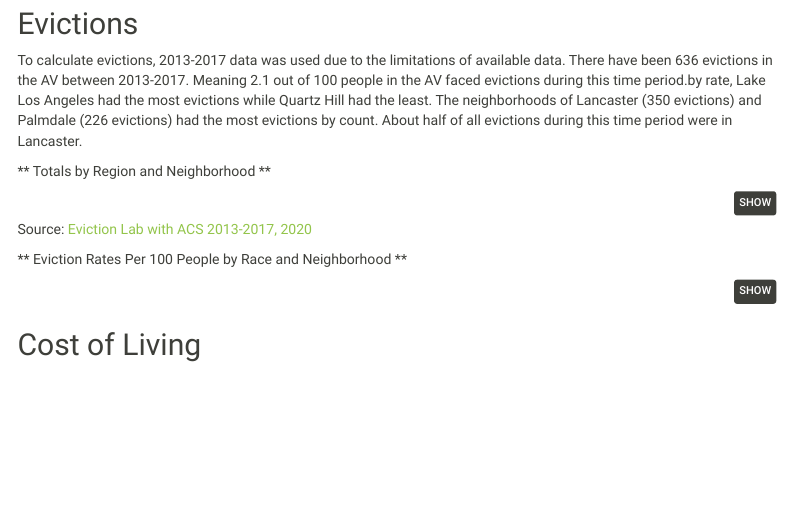
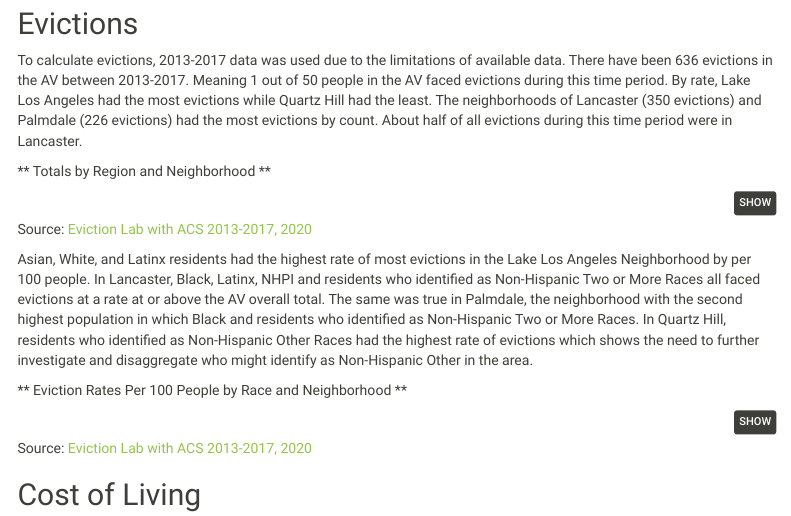
Before and after one commit to catalystcalifornia/State_of_the_Child_Region_5, an R Markdown document (findings_visuals_draft.Rmd): the page in a window 1100 px wide, from 5860 px down. Rendered offline with R 4.5, knitr and Pandoc, with nearby package versions; the code chunks are not run, so their results and figures are left out; menus at the side of the page are left out.

Commit message:
added more writing to the eviction section

````diff
--- a/findings_visuals_draft.Rmd
+++ b/findings_visuals_draft.Rmd
@@ -952,7 +952,7 @@ Source: [American Community Survey 2016-2020 5-year estimates calculated for Ant
 
 ## Evictions
 
-To calculate evictions, 2013-2017 data was used due to the limitations of available data. There have been 636 evictions in the AV between 2013-2017. Meaning 2.1 out of 100 people in the AV faced evictions during this time period.by rate, Lake Los Angeles had the most evictions while Quartz Hill had the least. The neighborhoods of Lancaster (350 evictions) and Palmdale (226 evictions) had the most evictions by count. About half of all evictions during this time period were in Lancaster.
+To calculate evictions, 2013-2017 data was used due to the limitations of available data. There have been 636 evictions in the AV between 2013-2017. Meaning 1 out of 50 people in the AV faced evictions during this time period. By rate, Lake Los Angeles had the most evictions while Quartz Hill had the least. The neighborhoods of Lancaster (350 evictions) and Palmdale (226 evictions) had the most evictions by count. About half of all evictions during this time period were in Lancaster.
 
 ** Totals by Region and Neighborhood **
 ```{r}
@@ -964,6 +964,8 @@ kbl(av_count2) %>%
 
 ```
 Source: [Eviction Lab with ACS 2013-2017, 2020](https://data-downloads.evictionlab.org/#data-for-analysis/)
+
+Asian, White, and Latinx residents had the highest rate of most evictions in the Lake Los Angeles Neighborhood by per 100 people. In Lancaster, Black, Latinx, NHPI and residents who identified as Non-Hispanic Two or More Races all faced evictions at a rate at or above the AV overall total. The same was true in Palmdale, the neighborhood with the second highest population in which Black and residents who identified as Non-Hispanic Two or More Races. In Quartz Hill, residents who identified as Non-Hispanic Other Races had the highest rate of evictions which shows the need to further investigate and disaggregate who might identify as Non-Hispanic Other in the area.
 
 ** Eviction Rates Per 100 People by Race and Neighborhood  **
 ```{r}
@@ -973,6 +975,7 @@ kbl(av_table) %>%
 
 ```
 
+Source: [Eviction Lab with ACS 2013-2017, 2020](https://data-downloads.evictionlab.org/#data-for-analysis/)
 
 ## Cost of Living
 
````
Also changed, not shown: findings_visuals_draft.Rmd (1 more changed lines).
